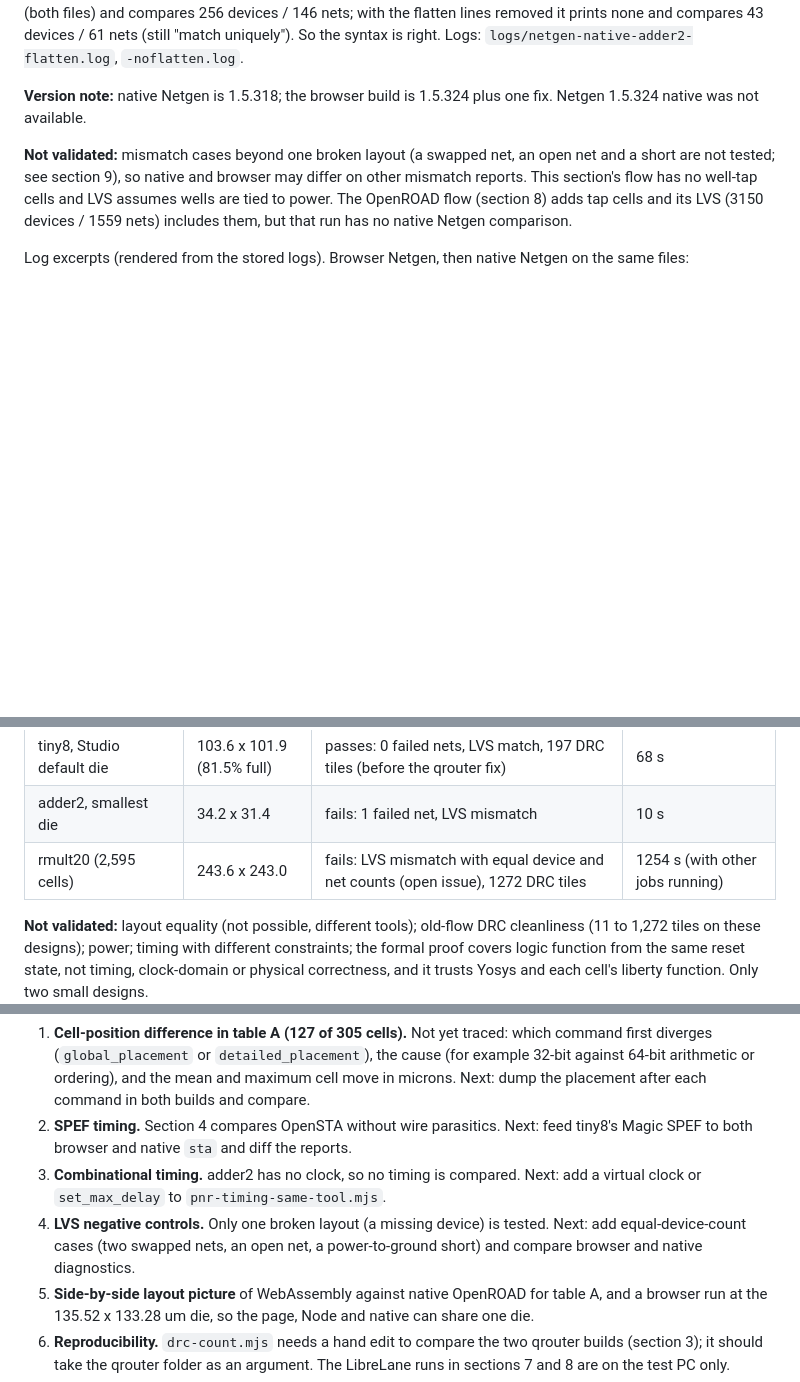
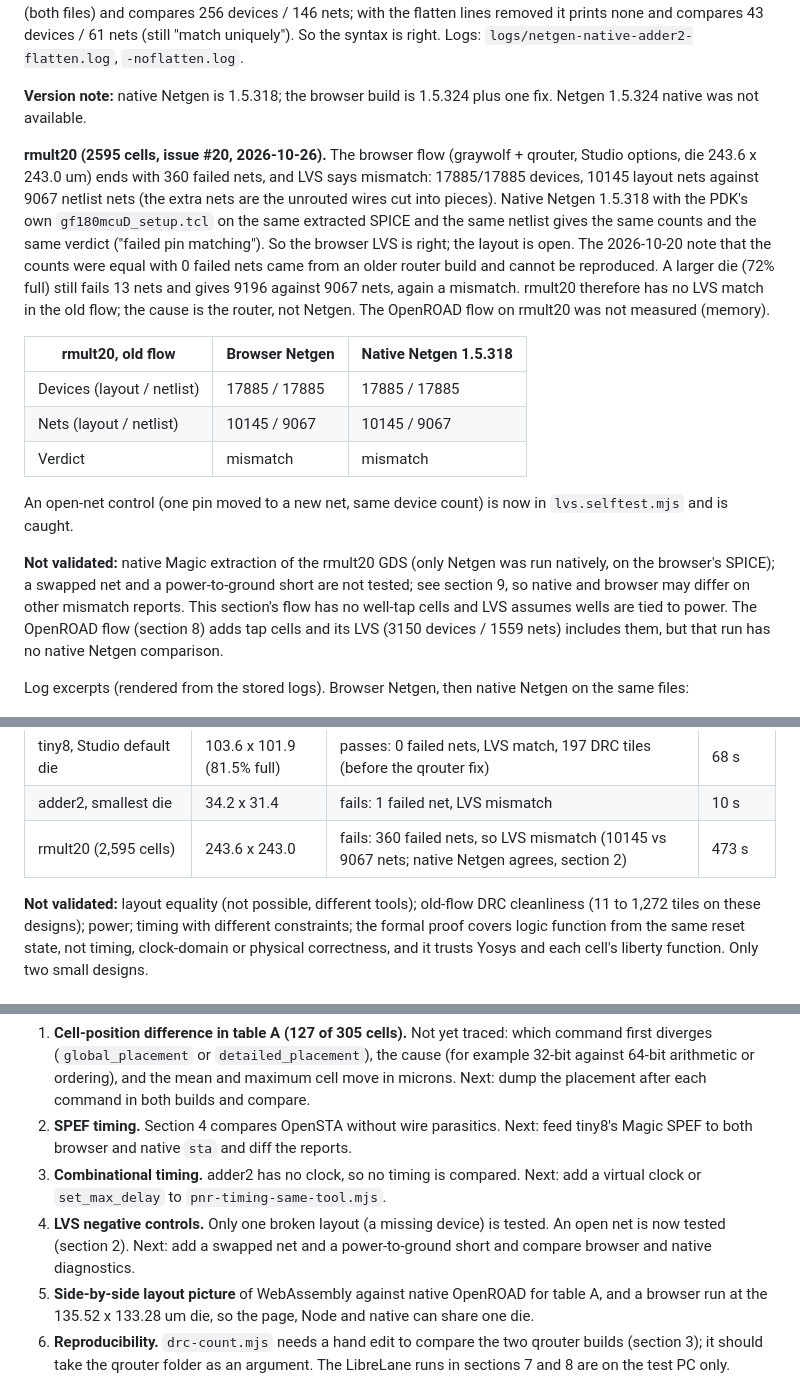
Before and after one commit to yashv373/nishkam-tool, a Markdown page: docs/validation/README.md, 3 parts joined by grey strips. Rendered like a GitHub page; blank space fills up the shorter version.

Commit message:
Sync docs/validation from Nishkam cc3d0b6

```diff
--- a/docs/validation/README.md
+++ b/docs/validation/README.md
@@ -132,7 +132,17 @@ Other `pd.cases.selftest.mjs` results (all PASS, 0 failed nets, LVS true): twocl
 
 **Version note:** native Netgen is 1.5.318; the browser build is 1.5.324 plus one fix. Netgen 1.5.324 native was not available.
 
-**Not validated:** mismatch cases beyond one broken layout (a swapped net, an open net and a short are not tested; see section 9), so native and browser may differ on other mismatch reports. This section's flow has no well-tap cells and LVS assumes wells are tied to power. The OpenROAD flow (section 8) adds tap cells and its LVS (3150 devices / 1559 nets) includes them, but that run has no native Netgen comparison.
+**rmult20 (2595 cells, issue #20, 2026-10-26).** The browser flow (graywolf + qrouter, Studio options, die 243.6 x 243.0 um) ends with 360 failed nets, and LVS says mismatch: 17885/17885 devices, 10145 layout nets against 9067 netlist nets (the extra nets are the unrouted wires cut into pieces). Native Netgen 1.5.318 with the PDK's own `gf180mcuD_setup.tcl` on the same extracted SPICE and the same netlist gives the same counts and the same verdict ("failed pin matching"). So the browser LVS is right; the layout is open. The 2026-10-20 note that the counts were equal with 0 failed nets came from an older router build and cannot be reproduced. A larger die (72% full) still fails 13 nets and gives 9196 against 9067 nets, again a mismatch. rmult20 therefore has no LVS match in the old flow; the cause is the router, not Netgen. The OpenROAD flow on rmult20 was not measured (memory).
+
+| rmult20, old flow | Browser Netgen | Native Netgen 1.5.318 |
+|---|---|---|
+| Devices (layout / netlist) | 17885 / 17885 | 17885 / 17885 |
+| Nets (layout / netlist) | 10145 / 9067 | 10145 / 9067 |
+| Verdict | mismatch | mismatch |
+
+An open-net control (one pin moved to a new net, same device count) is now in `lvs.selftest.mjs` and is caught.
+
+**Not validated:** native Magic extraction of the rmult20 GDS (only Netgen was run natively, on the browser's SPICE); a swapped net and a power-to-ground short are not tested; see section 9, so native and browser may differ on other mismatch reports. This section's flow has no well-tap cells and LVS assumes wells are tied to power. The OpenROAD flow (section 8) adds tap cells and its LVS (3150 devices / 1559 nets) includes them, but that run has no native Netgen comparison.
 
 Log excerpts (rendered from the stored logs). Browser Netgen, then native Netgen on the same files:
 
@@ -320,7 +330,7 @@ Layouts, same die, same renderer (KLayout). Left old flow, right LibreLane:
 | tiny8, smallest die, no spare room | - | fails: clock tree stage stops (no room for clock buffers) | 41 s |
 | tiny8, Studio default die | 103.6 x 101.9 (81.5% full) | passes: 0 failed nets, LVS match, 197 DRC tiles (before the qrouter fix) | 68 s |
 | adder2, smallest die | 34.2 x 31.4 | fails: 1 failed net, LVS mismatch | 10 s |
-| rmult20 (2,595 cells) | 243.6 x 243.0 | fails: LVS mismatch with equal device and net counts (open issue), 1272 DRC tiles | 1254 s (with other jobs running) |
+| rmult20 (2,595 cells) | 243.6 x 243.0 | fails: 360 failed nets, so LVS mismatch (10145 vs 9067 nets; native Netgen agrees, section 2) | 473 s |
 
 **Not validated:** layout equality (not possible, different tools); old-flow DRC cleanliness (11 to 1,272 tiles on these designs); power; timing with different constraints; the formal proof covers logic function from the same reset state, not timing, clock-domain or physical correctness, and it trusts Yosys and each cell's liberty function. Only two small designs.
 
@@ -545,7 +555,7 @@ Things we know are open. None is claimed as validated.
 1. **Cell-position difference in table A (127 of 305 cells).** Not yet traced: which command first diverges (`global_placement` or `detailed_placement`), the cause (for example 32-bit against 64-bit arithmetic or ordering), and the mean and maximum cell move in microns. Next: dump the placement after each command in both builds and compare.
 2. **SPEF timing.** Section 4 compares OpenSTA without wire parasitics. Next: feed tiny8's Magic SPEF to both browser and native `sta` and diff the reports.
 3. **Combinational timing.** adder2 has no clock, so no timing is compared. Next: add a virtual clock or `set_max_delay` to `pnr-timing-same-tool.mjs`.
-4. **LVS negative controls.** Only one broken layout (a missing device) is tested. Next: add equal-device-count cases (two swapped nets, an open net, a power-to-ground short) and compare browser and native diagnostics.
+4. **LVS negative controls.** Only one broken layout (a missing device) is tested. An open net is now tested (section 2). Next: add a swapped net and a power-to-ground short and compare browser and native diagnostics.
 5. **Side-by-side layout picture** of WebAssembly against native OpenROAD for table A, and a browser run at the 135.52 x 133.28 um die, so the page, Node and native can share one die.
 6. **Reproducibility.** `drc-count.mjs` needs a hand edit to compare the two qrouter builds (section 3); it should take the qrouter folder as an argument. The LibreLane runs in sections 7 and 8 are on the test PC only.
 7. **RTL grader.** Now covered in section 10. Not covered there: the five CDC problems (rule and bounded checks, `web/cdc.test.mjs`, never claimed as proven) and the Studio flow problem.
```
